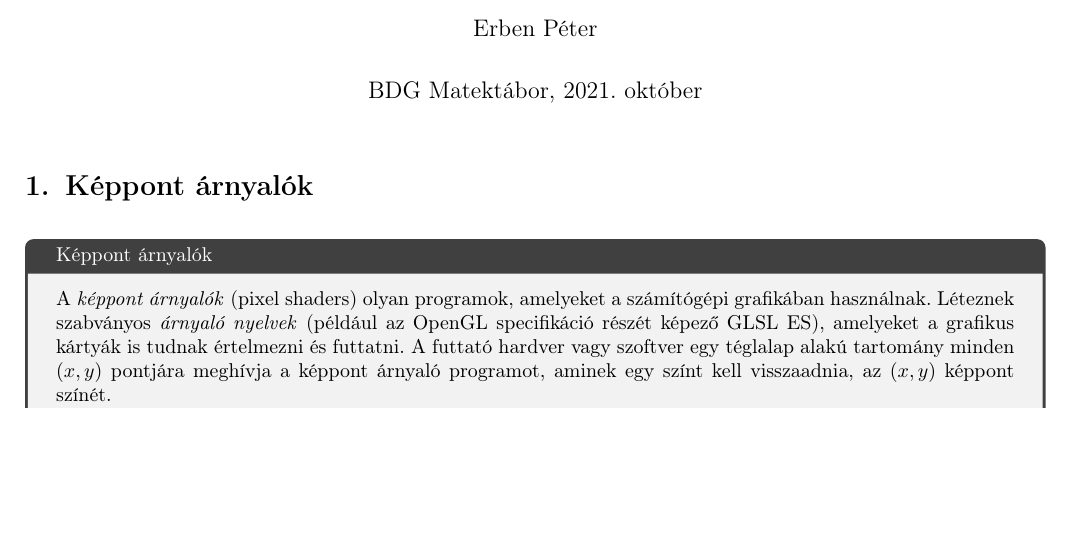
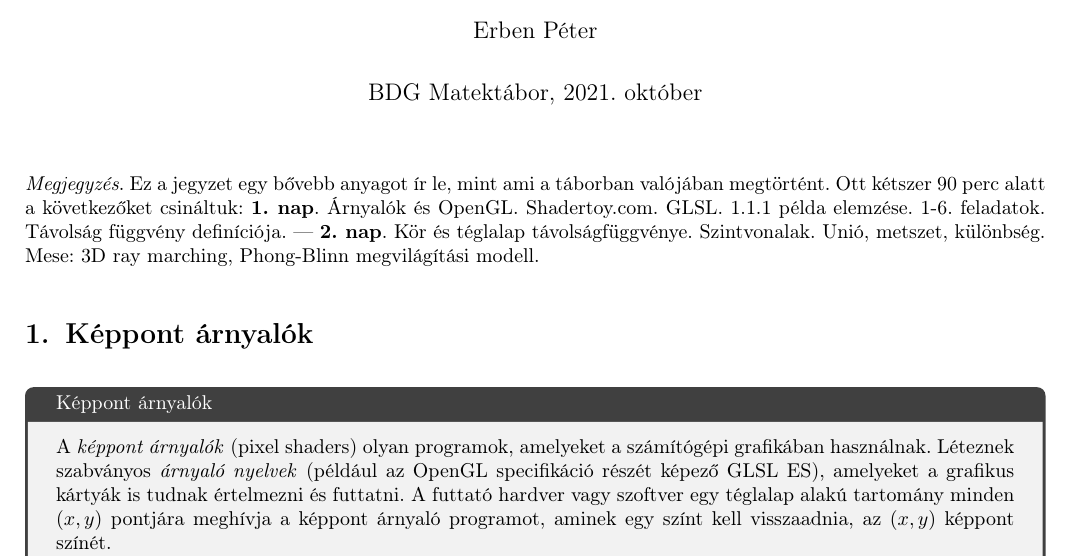
Before and after one commit to erbenpeter/sdf, a LaTeX document (tex/sdf_ep2021.tex): part of page 1 of 8 before the commit and part of page 1 of 9 after it, cut so that both start at the same text, the shorter picture padded with empty space. Compiled offline with pdfLaTeX.

Commit message:
ez történt

```diff
--- a/tex/sdf_ep2021.tex
+++ b/tex/sdf_ep2021.tex
@@ -4,6 +4,14 @@
 
 \begin{document}
 \maketitle
+
+\emph{Megjegyzés}. Ez a jegyzet egy bővebb anyagot ír le, mint ami a táborban valójában megtörtént.
+Ott kétszer 90 perc alatt a következőket csináltuk:
+\textbf{1. nap}.
+Árnyalók és OpenGL. Shadertoy.com. GLSL. 1.1.1 példa elemzése. 1-6. feladatok. Távolság függvény definíciója.
+--- \textbf{2. nap}.
+Kör és téglalap távolságfüggvénye. Szintvonalak. Unió, metszet, különbség.
+Mese: 3D ray marching, Phong-Blinn megvilágítási modell.
 
 \section{Képpont árnyalók}
 
```
Also changed, not shown: tex/images/phong.png (added), tex/sdf_ep2021.tex (13 more changed lines).
